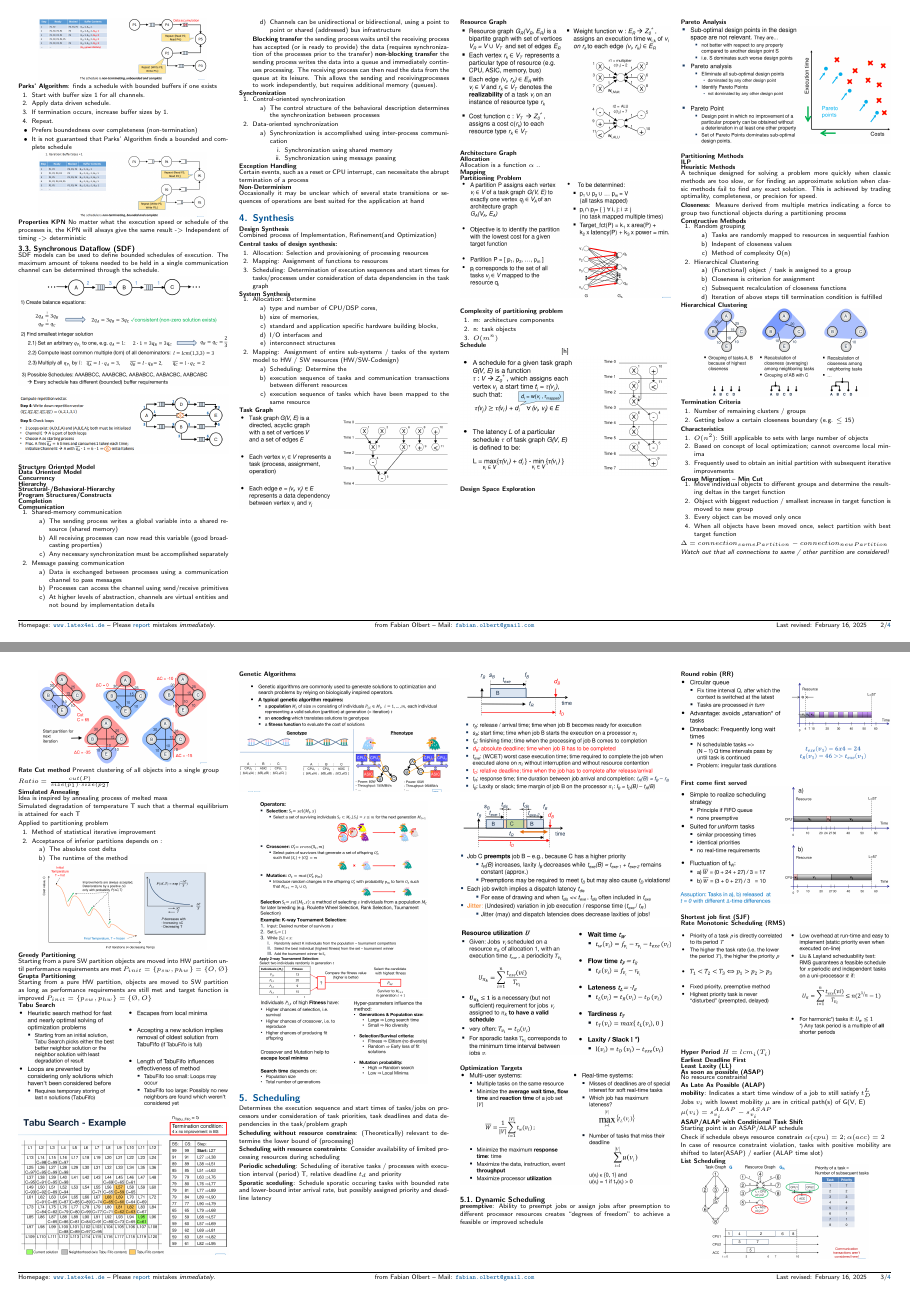
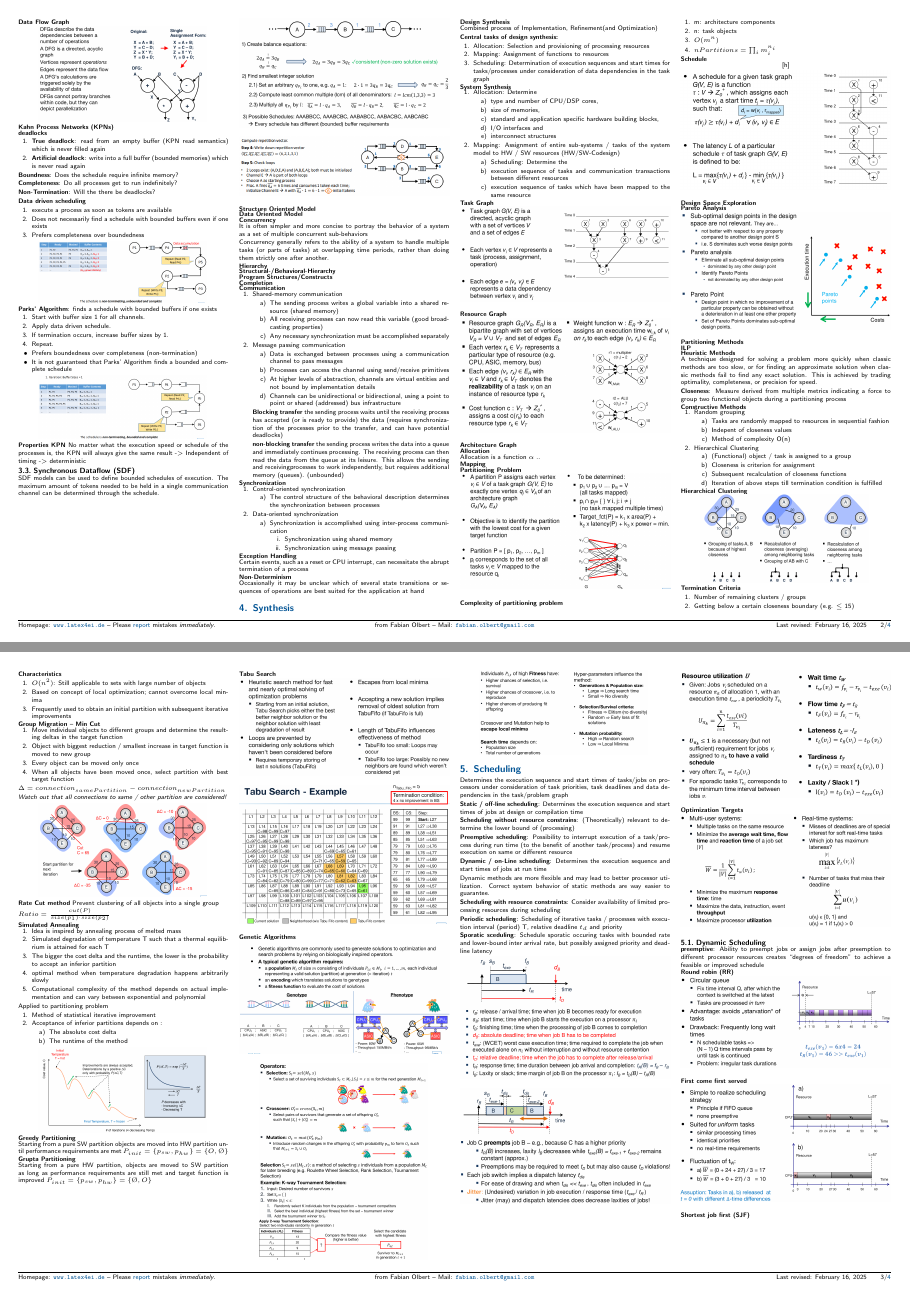
Before and after one commit to vollbert/CheatSheets, a LaTeX document (HW_SW_Codesign/CheatsheetTemplate.tex): pages 2 and 3 of 4, joined at a grey line. Compiled offline with pdfLaTeX; a LaTeX package or settings file that is missing is left out.

Commit message:
hw sw codesign

```diff
--- a/HW_SW_Codesign/CheatsheetTemplate.tex
+++ b/HW_SW_Codesign/CheatsheetTemplate.tex
@@ -278,6 +295,9 @@ schedule.
 \paragraph{Data Oriented Model}
 
 \paragraph{Concurrency}
+It is often simpler and more concise to portray the behavior of a system as a set of multiple concurrent sub-behaviors
+
+Concurrency generally refers to the ability of a system to handle multiple tasks (or parts of tasks) at overlapping time periods, rather than doing them strictly one after another.
 
 \paragraph{Hierarchy}
 
@@ -303,8 +323,9 @@ schedule.
 	\item  Channels can be unidirectional or bidirectional, using a point to point or shared (addressed) bus infrastructure
     \end{enumerate}
 
-    \textbf{Blocking transfer} the sending process waits until the receiving process has accepted (or is ready to provide) the data (requires synchronization of the processes prior to the transfer)
-    \textbf{non-blocking transfer} the sending process writes the data into a queue and immediately continues processing. The receiving process can then read the data from the queue at its leisure. This allows the sending and receivingprocesses to work independently, but requires additional memory (queues).
+    \textbf{Blocking transfer} the sending process waits until the receiving process has accepted (or is ready to provide) the data (requires synchronization of the processes prior to the transfer, and can have potential deadlocks)
+
+    \textbf{non-blocking transfer} the sending process writes the data into a queue and immediately continues processing. The receiving process can then read the data from the queue at its leisure. This allows the sending and receivingprocesses to work independently, but requires additional memory (queues). (unbounded)
 \end{enumerate}
 
 \paragraph{Synchronization}
@@ -392,6 +413,7 @@ Combined process of Implementation, Refinement(and Optimization)
 	\item m: architecture components
 	\item n: task objects
 	\item $O(m^n)$
+	\item $nPartitions = \prod_i m_i^{n_i}$
 \end{enumerate}
 
 \paragraph{Schedule}
@@ -485,9 +507,14 @@ $\Delta = connection_{samePartition} - connection_{newPartition}$
 $Ratio = \frac{cut(P)}{size(p_1) \cdot size(p_2)}$
 
 \paragraph{Simulated Annealing}
-Idea is inspired by annealing process of melted mass
+\begin{enumerate}
+	\item Idea is inspired by annealing process of melted mass
+	\item Simulated degradation of temperature T such that a thermal equilibrium is attained for each T
+	\item The bigger the cost delta and the runtime, the lower is the probability to accept an inferior partition
+	\item optimal method when temperature degradation happens arbitrarily slowly
+	\item Computational complexity of the method depends on actual implementation and can vary between exponential and polynomial
+\end{enumerate}
 
-Simulated degradation of temperature T such that a thermal equilibrium is attained for each T
 
 Applied to partitioning problem
 \begin{enumerate}
@@ -555,7 +582,19 @@ $P_{init} = \{ p_{sw}, p_{hw} \} = \{ \O, O \}$
 \section{Scheduling}
 Determines the execution sequence and start times of tasks/jobs on processors under consideration of task priorities, task deadlines and data dependencies in the task/problem graph
 
+\textbf{Static / off-line scheduling}: Determines the execution sequence and
+start times of jobs at design or compilation time
+
 \textbf{Scheduling without resource constrains}: (Theoretically) relevant to determine the lower bound of (processing)
+
+\textbf{Preemptive scheduling}: Possibility to interrupt execution of a
+task/process during run time (to the benefit of another task/process) and
+resume execution on same or different resource
+
+\textbf{Dynamic / on-Line scheduling}: Determines the execution sequence and
+start times of jobs at run time
+
+Dynamic methods are more flexible and may lead to better processor utilization. Correct system behavior of static methods are way easier to guarantee.
 
 \textbf{Scheduling with resource constraints}: Consider availability of limited processing resources during scheduling
 
```
Also changed, not shown: HW_SW_Codesign/assets/FSMTut.png (added), HW_SW_Codesign/assets/Test.png (added), HW_SW_Codesign/assets/test.png (added), HW_SW_Codesign/CheatsheetTemplate.tex (27 more changed lines).
